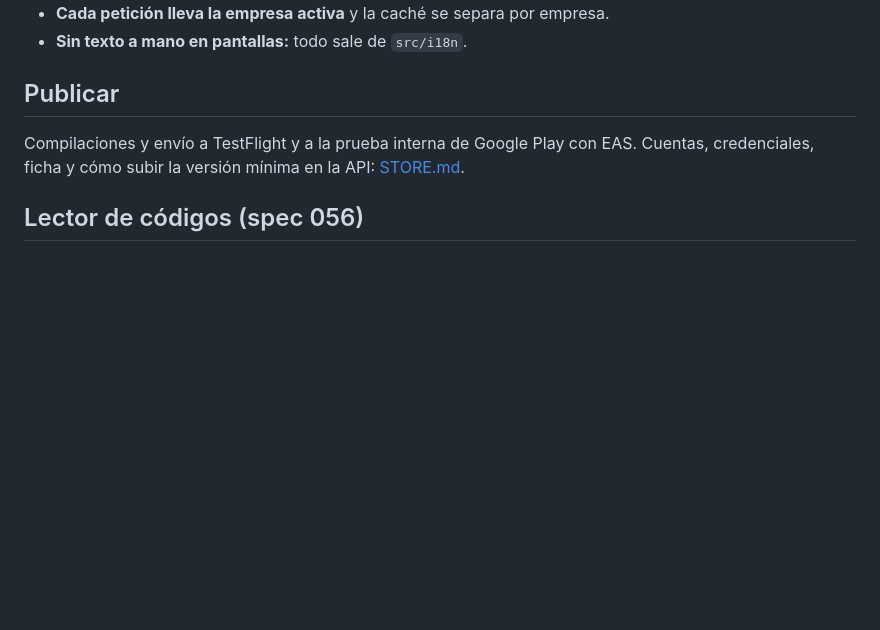
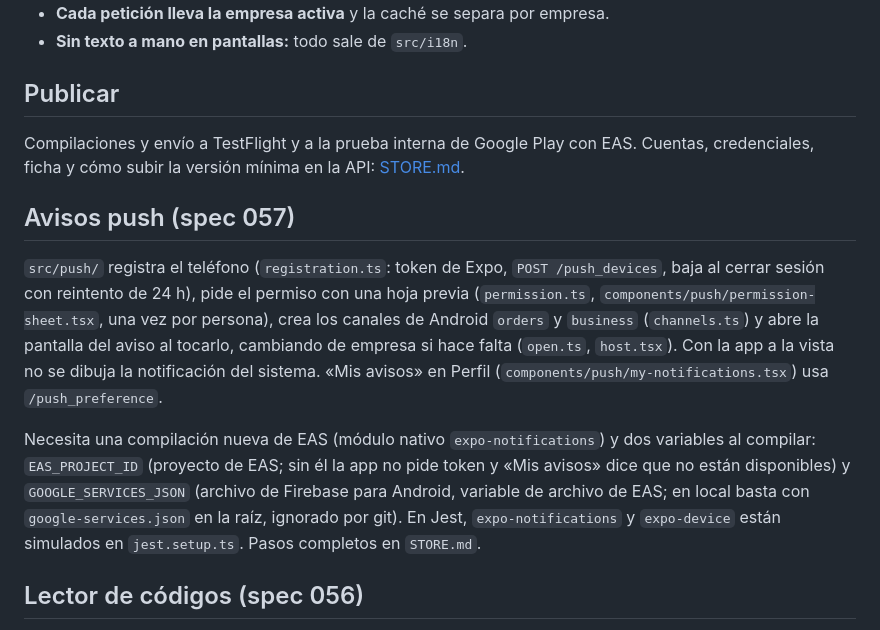
Before and after one commit to Draxuvo/draxuvo-app, a Markdown page: README.md, the part around the change. Drawn GitHub-style; blank space fills up the shorter version.

Commit message:
docs(app): avisos push en README y STORE (spec 057)
Co-Authored-By: Claude Opus 5.5 <noreply@anthropic.com>

```diff
--- a/README.md
+++ b/README.md
@@ -59,6 +59,19 @@ e2e/                  # recorridos Maestro
 
 Compilaciones y envío a TestFlight y a la prueba interna de Google Play con EAS. Cuentas, credenciales, ficha y cómo subir la versión mínima en la API: [STORE.md](./STORE.md).
 
+## Avisos push (spec 057)
+
+`src/push/` registra el teléfono (`registration.ts`: token de Expo, `POST /push_devices`, baja al cerrar sesión con reintento de
+24 h), pide el permiso con una hoja previa (`permission.ts`, `components/push/permission-sheet.tsx`, una vez por persona), crea
+los canales de Android `orders` y `business` (`channels.ts`) y abre la pantalla del aviso al tocarlo, cambiando de empresa si
+hace falta (`open.ts`, `host.tsx`). Con la app a la vista no se dibuja la notificación del sistema. «Mis avisos» en Perfil
+(`components/push/my-notifications.tsx`) usa `/push_preference`.
+
+Necesita una compilación nueva de EAS (módulo nativo `expo-notifications`) y dos variables al compilar: `EAS_PROJECT_ID`
+(proyecto de EAS; sin él la app no pide token y «Mis avisos» dice que no están disponibles) y `GOOGLE_SERVICES_JSON`
+(archivo de Firebase para Android, variable de archivo de EAS; en local basta con `google-services.json` en la raíz, ignorado
+por git). En Jest, `expo-notifications` y `expo-device` están simulados en `jest.setup.ts`. Pasos completos en `STORE.md`.
+
 ## Lector de códigos (spec 056)
 
 `ScanSheet` (`src/components/scan/scan-sheet.tsx`) lee códigos de barras con `expo-camera` y siempre ofrece un campo para escribirlos. `expo-camera` es un módulo nativo y agrega el permiso de cámara: requiere una compilación nueva de EAS; no llega por actualización OTA.
```
Also changed, not shown: STORE.md (+6 -0 lines).
